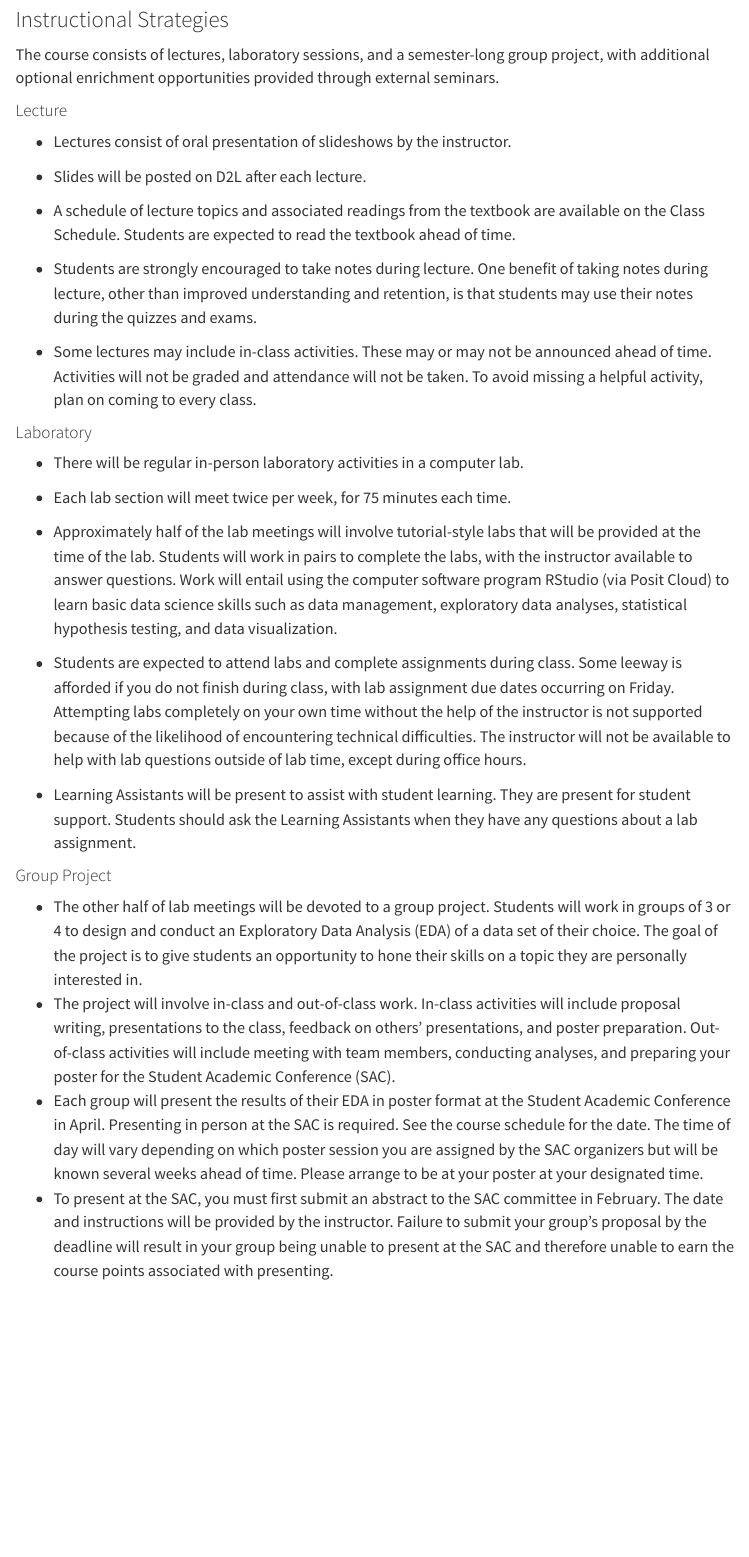
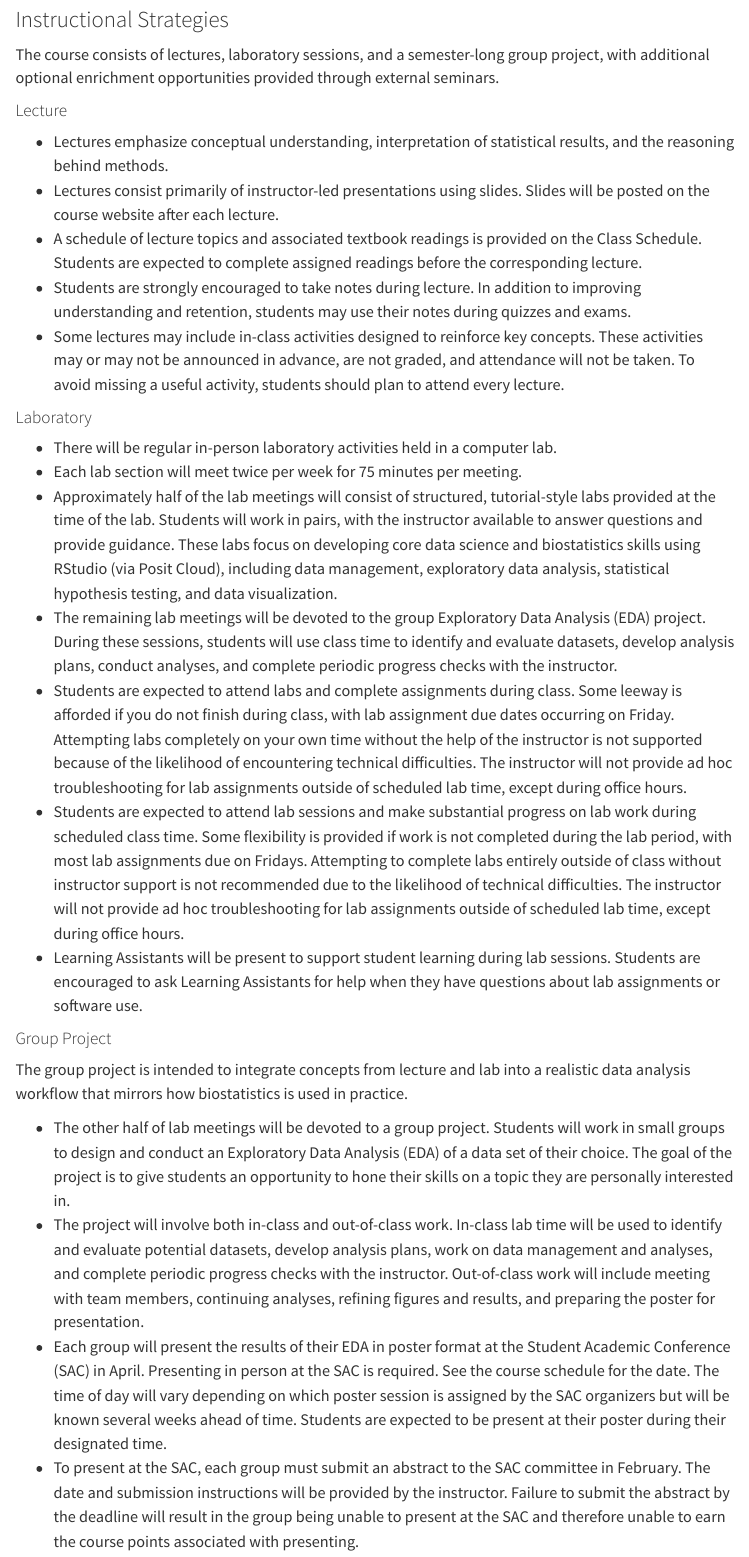
Before and after one commit to chrismerkord/biol-275, a Quarto document (syllabus/index.qmd): the page in a window 1100 px wide, from 2710 px down. Rendered offline with R 4.5, knitr and Pandoc in place of Quarto, with nearby package versions; menus at the side of the page are left out.

Commit message:
Update Instructional Strategies language to better reflect teaching methods

```diff
--- a/syllabus/index.qmd
+++ b/syllabus/index.qmd
@@ -113,33 +113,27 @@
 
 #### Lecture
 
--   Lectures consist of oral presentation of slideshows by the instructor.
-
--   Slides will be posted on D2L after each lecture.
-
--   A schedule of lecture topics and associated readings from the textbook are available on the Class Schedule. Students are expected to read the textbook ahead of time.
-
--   Students are strongly encouraged to take notes during lecture. One benefit of taking notes during lecture, other than improved understanding and retention, is that students may use their notes during the quizzes and exams.
-
--   Some lectures may include in-class activities. These may or may not be announced ahead of time. Activities will not be graded and attendance will not be taken. To avoid missing a helpful activity, plan on coming to every class.
+-   Lectures emphasize conceptual understanding, interpretation of statistical results, and the reasoning behind methods.
+-   Lectures consist primarily of instructor-led presentations using slides. Slides will be posted on the course website after each lecture.
+-   A schedule of lecture topics and associated textbook readings is provided on the Class Schedule. Students are expected to complete assigned readings before the corresponding lecture.
+-   Students are strongly encouraged to take notes during lecture. In addition to improving understanding and retention, students may use their notes during quizzes and exams.
+-   Some lectures may include in-class activities designed to reinforce key concepts. These activities may or may not be announced in advance, are not graded, and attendance will not be taken. To avoid missing a useful activity, students should plan to attend every lecture.
 
 #### Laboratory
 
--   There will be regular in-person laboratory activities in a computer lab.
-
--   Each lab section will meet twice per week, for 75 minutes each time.
-
--   Approximately half of the lab meetings will involve tutorial-style labs that will be provided at the time of the lab. Students will work in pairs to complete the labs, with the instructor available to answer questions. Work will entail using the computer software program RStudio (via Posit Cloud) to learn basic data science skills such as data management, exploratory data analyses, statistical hypothesis testing, and data visualization.
-
--   Students are expected to attend labs and complete assignments during class. Some leeway is afforded if you do not finish during class, with lab assignment due dates occurring on Friday. Attempting labs completely on your own time without the help of the instructor is not supported because of the likelihood of encountering technical difficulties. The instructor will not be available to help with lab questions outside of lab time, except during office hours.
-
--   Learning Assistants will be present to assist with student learning. They are present for student support. Students should ask the Learning Assistants when they have any questions about a lab assignment.
+-   There will be regular in-person laboratory activities held in a computer lab.
+-   Each lab section will meet twice per week for 75 minutes per meeting.
+-   Approximately half of the lab meetings will consist of structured, tutorial-style labs provided at the time of the lab. Students will work in pairs, with the instructor available to answer questions and provide guidance. These labs focus on developing core data science and biostatistics skills using RStudio (via Posit Cloud), including data management, exploratory data analysis, statistical hypothesis testing, and data visualization.
+-   The remaining lab meetings will be devoted to the group Exploratory Data Analysis (EDA) project. During these sessions, students will use class time to identify and evaluate datasets, develop analysis plans, conduct analyses, and complete periodic progress checks with the instructor.
+-   Students are expected to attend labs and complete assignments during class. Some leeway is afforded if you do not finish during class, with lab assignment due dates occurring on Friday. Attempting labs completely on your own time without the help of the instructor is not supported because of the likelihood of encountering technical difficulties. The instructor will not provide ad hoc troubleshooting for lab assignments outside of scheduled lab time, except during office hours.
+-   Students are expected to attend lab sessions and make substantial progress on lab work during scheduled class time. Some flexibility is provided if work is not completed during the lab period, with most lab assignments due on Fridays. Attempting to complete labs entirely outside of class without instructor support is not recommended due to the likelihood of technical difficulties. The instructor will not provide ad hoc troubleshooting for lab assignments outside of scheduled lab time, except during office hours.
+-   Learning Assistants will be present to support student learning during lab sessions. Students are encouraged to ask Learning Assistants for help when they have questions about lab assignments or software use.
 
 #### Group Project
 
--   The other half of lab meetings will be devoted to a group project. Students will work in groups of 3 or 4 to design and conduct an Exploratory Data Analysis (EDA) of a data set of their choice. The goal of the project is to give students an opportunity to hone their skills on a topic they are personally interested in.
--   The project will involve in-class and out-of-class work. In-class activities will include proposal writing, presentations to the class, feedback on others’ presentations, and poster preparation. Out-of-class activities will include meeting with team members, conducting analyses, and preparing your poster for the Student Academic Conference (SAC).
--   Each group will present the results of their EDA in poster format at the Student Academic Conference in April. Presenting in person at the SAC is required. See the course schedule for the date. The time of day will vary depending on which poster session you are assigned by the SAC organizers but will be known several weeks ahead of time. Please arrange to be at your poster at your designated time.
--   To present at the SAC, you must first submit an abstract to the SAC committee in February. The date and instructions will be provided by the instructor. Failure to submit your group’s proposal by the deadline will result in your group being unable to present at the SAC and therefore unable to earn the course points associated with presenting.
+The group project is intended to integrate concepts from lecture and lab into a realistic data analysis workflow that mirrors how biostatistics is used in practice.
 
-### Seminars
+-   The other half of lab meetings will be devoted to a group project. Students will work in small groups to design and conduct an Exploratory Data Analysis (EDA) of a data set of their choice. The goal of the project is to give students an opportunity to hone their skills on a topic they are personally interested in.
+-   The project will involve both in-class and out-of-class work. In-class lab time will be used to identify and evaluate potential datasets, develop analysis plans, work on data management and analyses, and complete periodic progress checks with the instructor. Out-of-class work will include meeting with team members, continuing analyses, refining figures and results, and preparing the poster for presentation.
+-   Each group will present the results of their EDA in poster format at the Student Academic Conference (SAC) in April. Presenting in person at the SAC is required. See the course schedule for the date. The time of day will vary depending on which poster session is assigned by the SAC organizers but will be known several weeks ahead of time. Students are expected to be present at their poster during their designated time.
+-   To present at the SAC, each group must submit an abstract to the SAC committee in February. The date and submission instructions will be provided by the instructor. Failure to submit the abstract by the deadline will result in the group being unable to present at the SAC and therefore unable to earn the course points associated with presenting.
```
Also changed, not shown: syllabus/index.qmd (2 more changed lines).
